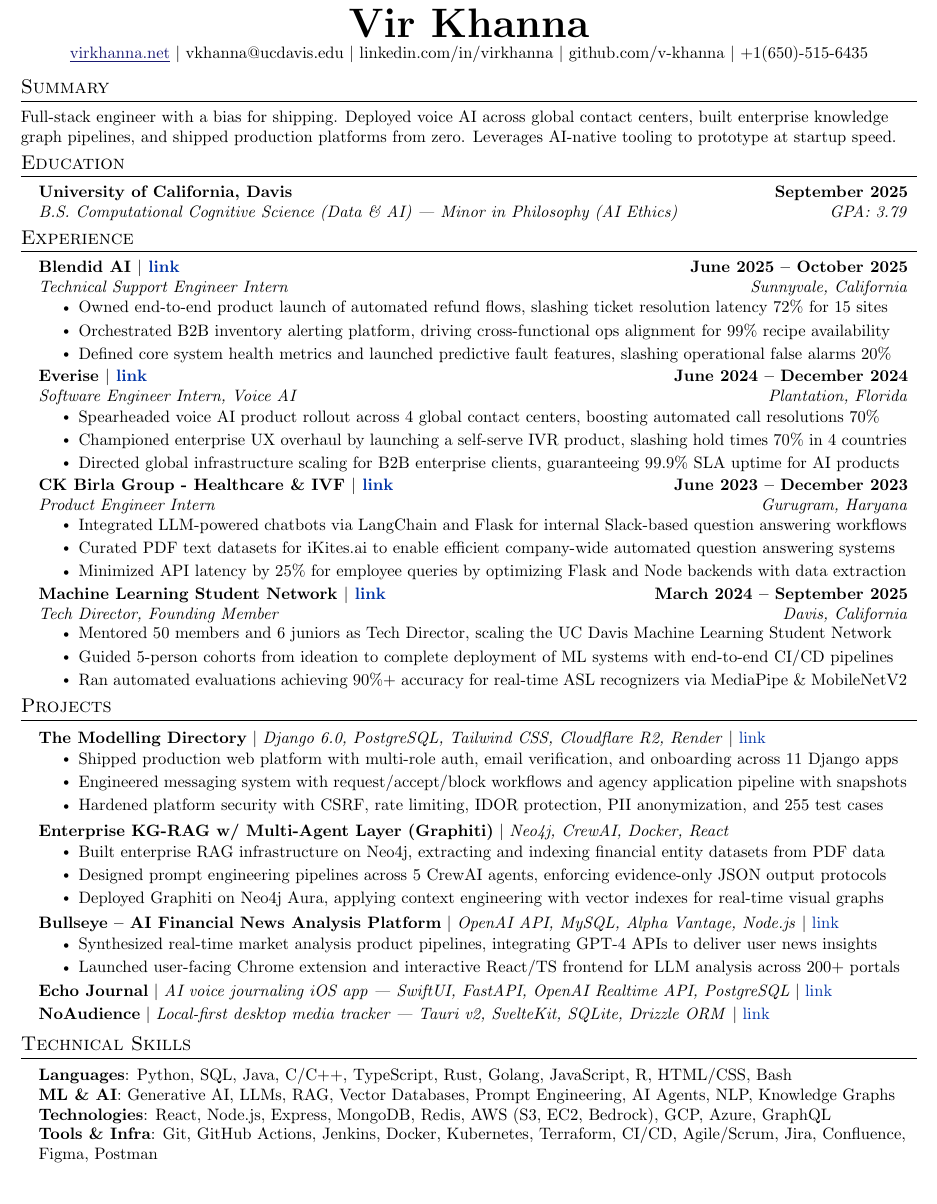
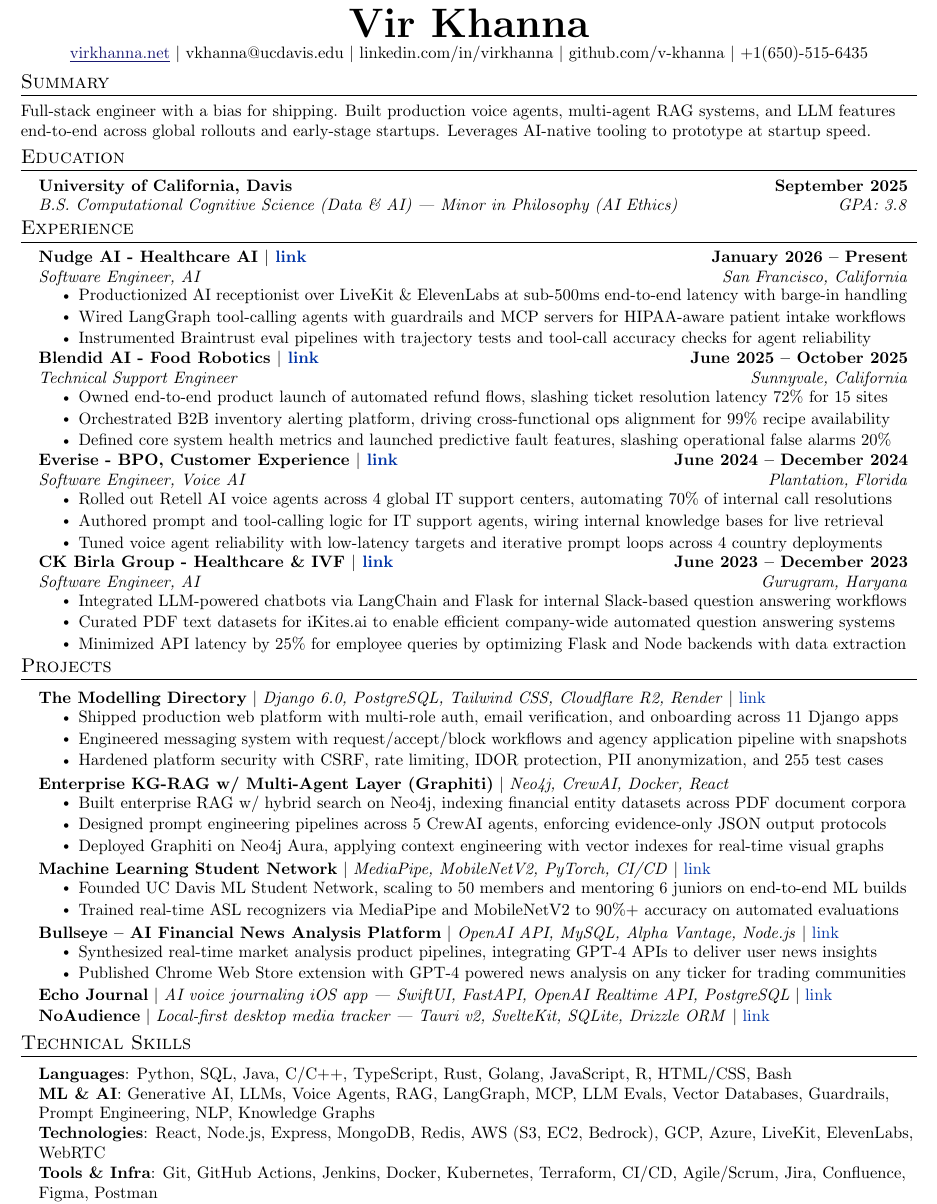
Before and after one commit to v-khanna/portfolio-redesign-march, a LaTeX CV (resumecode.tex): part of the page, cut so that both start at the same text, the shorter picture padded with empty space. Compiled offline with pdfLaTeX.

Commit message:
Update LaTeX resume source to latest version

```diff
--- a/resumecode.tex
+++ b/resumecode.tex
@@ -103,7 +103,7 @@
 
 % --- Summary ---
 \section{Summary}
-\small{Full-stack engineer with a bias for shipping. Deployed voice AI across global contact centers, built enterprise knowledge graph pipelines, and shipped production platforms from zero. Leverages AI-native tooling to prototype at startup speed.}
+\small{Full-stack engineer with a bias for shipping. Built production voice agents, multi-agent RAG systems, and LLM features end-to-end across global rollouts and early-stage startups. Leverages AI-native tooling to prototype at startup speed.}
 \vspace{-10pt}
 
 % --- Education ---
@@ -111,7 +111,7 @@
   \resumeSubHeadingListStart
     \resumeSubheading
       {University of California, Davis}{September 2025}
-      {B.S. Computational Cognitive Science (Data \& AI) --- Minor in Philosophy (AI Ethics)}{GPA: 3.79}
+      {B.S. Computational Cognitive Science (Data \& AI) --- Minor in Philosophy (AI Ethics)}{GPA: 3.8}
   \resumeSubHeadingListEnd
   \vspace{-12.5pt}
 
@@ -120,8 +120,17 @@
   \resumeSubHeadingListStart
 
     \resumeSubheading
-      {Blendid AI $|$ \href{https://www.blendid.com/}{\textcolor{linkblue}{\small link}}}{June 2025 -- October 2025}
-      {Technical Support Engineer Intern}{Sunnyvale, California}
+      {Nudge AI - Healthcare AI $|$ \href{https://getnudgeai.com/}{\textcolor{linkblue}{\small link}}}{January 2026 -- Present}
+      {Software Engineer, AI}{San Francisco, California}
+      \resumeItemListStart
+        \resumeItem{Productionized AI receptionist over LiveKit \& ElevenLabs at sub-500ms end-to-end latency with barge-in handling}
+        \resumeItem{Wired LangGraph tool-calling agents with guardrails and MCP servers for HIPAA-aware patient intake workflows}
+        \resumeItem{Instrumented Braintrust eval pipelines with trajectory tests and tool-call accuracy checks for agent reliability}
+      \resumeItemListEnd
+
+    \resumeSubheading
+      {Blendid AI - Food Robotics $|$ \href{https://www.blendid.com/}{\textcolor{linkblue}{\small link}}}{June 2025 -- October 2025}
+      {Technical Support Engineer}{Sunnyvale, California}
       \resumeItemListStart
         \resumeItem{Owned end-to-end product launch of automated refund flows, slashing ticket resolution latency 72\% for 15 sites}
         \resumeItem{Orchestrated B2B inventory alerting platform, driving cross-functional ops alignment for 99\% recipe availability}
@@ -129,30 +138,21 @@
       \resumeItemListEnd
 
     \resumeSubheading
-      {Everise $|$ \href{https://weareeverise.com/}{\textcolor{linkblue}{\small link}}}{June 2024 -- December 2024}
-      {Software Engineer Intern, Voice AI}{Plantation, Florida}
+      {Everise - BPO, Customer Experience $|$ \href{https://weareeverise.com/}{\textcolor{linkblue}{\small link}}}{June 2024 -- December 2024}
+      {Software Engineer, Voice AI}{Plantation, Florida}
       \resumeItemListStart
-        \resumeItem{Spearheaded voice AI product rollout across 4 global contact centers, boosting automated call resolutions 70\%}
-        \resumeItem{Championed enterprise UX overhaul by launching a self-serve IVR product, slashing hold times 70\% in 4 countries}
-        \resumeItem{Directed global infrastructure scaling for B2B enterprise clients, guaranteeing 99.9\% SLA uptime for AI products}
+        \resumeItem{Rolled out Retell AI voice agents across 4 global IT support centers, automating 70\% of internal call resolutions}
+        \resumeItem{Authored prompt and tool-calling logic for IT support agents, wiring internal knowledge bases for live retrieval}
+        \resumeItem{Tuned voice agent reliability with low-latency targets and iterative prompt loops across 4 country deployments}
       \resumeItemListEnd
 
     \resumeSubheading
       {CK Birla Group - Healthcare \& IVF $|$ \href{https://birlafertility.com/}{\textcolor{linkblue}{\small link}}}{June 2023 -- December 2023}
-      {Product Engineer Intern}{Gurugram, Haryana}
+      {Software Engineer, AI}{Gurugram, Haryana}
       \resumeItemListStart
         \resumeItem{Integrated LLM-powered chatbots via LangChain and Flask for internal Slack-based question answering workflows}
         \resumeItem{Curated PDF text datasets for iKites.ai to enable efficient company-wide automated question answering systems}
         \resumeItem{Minimized API latency by 25\% for employee queries by optimizing Flask and Node backends with data extraction}
-      \resumeItemListEnd
-
-    \resumeSubheading
-      {Machine Learning Student Network $|$ \href{https://www.linkedin.com/company/mlsn-davis/}{\textcolor{linkblue}{\small link}}}{March 2024 -- September 2025}
-      {Tech Director, Founding Member}{Davis, California}
-      \resumeItemListStart
-        \resumeItem{Mentored 50 members and 6 juniors as Tech Director, scaling the UC Davis Machine Learning Student Network}
-        \resumeItem{Guided 5-person cohorts from ideation to complete deployment of ML systems with end-to-end CI/CD pipelines}
-        \resumeItem{Ran automated evaluations achieving 90\%+ accuracy for real-time ASL recognizers via MediaPipe \& MobileNetV2}
       \resumeItemListEnd
 
   \resumeSubHeadingListEnd
@@ -163,7 +163,7 @@
 \resumeSubHeadingListStart
 
   \resumeProjectHeading
-      {\textbf{The Modelling Directory} $|$ \emph{Django 6.0, PostgreSQL, Tailwind CSS, Cloudflare R2, Render} $|$ \href{https://themodellingdirectory.onrender.com/}{\textcolor{linkblue}{link}}}{}
+      {\textbf{The Modelling Directory} $|$ \emph{Django 6.0, PostgreSQL, Tailwind CSS, Cloudflare R2, Render} $|$ \href{https://themodellingdirectory.in/}{\textcolor{linkblue}{link}}}{}
       \resumeItemListStart
         \resumeItem{Shipped production web platform with multi-role auth, email verification, and onboarding across 11 Django apps}
         \resumeItem{Engineered messaging system with request/accept/block workflows and agency application pipeline with snapshots}
@@ -173,16 +173,23 @@
   \resumeProjectHeading
       {\textbf{Enterprise KG-RAG w/ Multi-Agent Layer (Graphiti)} $|$ \emph{Neo4j, CrewAI, Docker, React}}{}
       \resumeItemListStart
-        \resumeItem{Built enterprise RAG infrastructure on Neo4j, extracting and indexing financial entity datasets from PDF data}
+        \resumeItem{Built enterprise RAG w/ hybrid search on Neo4j, indexing financial entity datasets across PDF document corpora}
         \resumeItem{Designed prompt engineering pipelines across 5 CrewAI agents, enforcing evidence-only JSON output protocols}
         \resumeItem{Deployed Graphiti on Neo4j Aura, applying context engineering with vector indexes for real-time visual graphs}
+      \resumeItemListEnd
+
+  \resumeProjectHeading
+      {\textbf{Machine Learning Student Network} $|$ \emph{MediaPipe, MobileNetV2, PyTorch, CI/CD} $|$ \href{https://www.linkedin.com/company/mlsn-davis/}{\textcolor{linkblue}{link}}}{}
+      \resumeItemListStart
+        \resumeItem{Founded UC Davis ML Student Network, scaling to 50 members and mentoring 6 juniors on end-to-end ML builds}
+        \resumeItem{Trained real-time ASL recognizers via MediaPipe and MobileNetV2 to 90\%+ accuracy on automated evaluations}
       \resumeItemListEnd
 
   \resumeProjectHeading
       {\textbf{Bullseye -- AI Financial News Analysis Platform} $|$ \emph{OpenAI API, MySQL, Alpha Vantage, Node.js} $|$ \href{https://usebullseye.app/}{\textcolor{linkblue}{link}}}{}
       \resumeItemListStart
         \resumeItem{Synthesized real-time market analysis product pipelines, integrating GPT-4 APIs to deliver user news insights}
-        \resumeItem{Launched user-facing Chrome extension and interactive React/TS frontend for LLM analysis across 200+ portals}
+        \resumeItem{Published Chrome Web Store extension with GPT-4 powered news analysis on any ticker for trading communities}
       \resumeItemListEnd
   \vspace{-1pt}
 
@@ -200,8 +207,8 @@
  \begin{itemize}[leftmargin=0.15in, label={}]
     \small{\item{
      \textbf{Languages}{: Python, SQL, Java, C/C++, TypeScript, Rust, Golang, JavaScript, R, HTML/CSS, Bash} \\
-     \textbf{ML \& AI}{: Generative AI, LLMs, RAG, Vector Databases, Prompt Engineering, AI Agents, NLP, Knowledge Graphs} \\
-     \textbf{Technologies}{: React, Node.js, Express, MongoDB, Redis, AWS (S3, EC2, Bedrock), GCP, Azure, GraphQL} \\
+     \textbf{ML \& AI}{: Generative AI, LLMs, Voice Agents, RAG, LangGraph, MCP, LLM Evals, Vector Databases, Guardrails, Prompt Engineering, NLP, Knowledge Graphs} \\
+     \textbf{Technologies}{: React, Node.js, Express, MongoDB, Redis, AWS (S3, EC2, Bedrock), GCP, Azure, LiveKit, ElevenLabs, WebRTC} \\
      \textbf{Tools \& Infra}{: Git, GitHub Actions, Jenkins, Docker, Kubernetes, Terraform, CI/CD, Agile/Scrum, Jira, Confluence, Figma, Postman} \\
      \textbf{Product}{: A/B Testing, Product Roadmapping, Telemetry, UX, PRDs, Stakeholder Management, Technical \href{https://virkhanna.substack.com/}{\textcolor{linkblue}{Writing}}} \\
      \textbf{Coursework}{: Algorithms, Data Structures, Operating Systems, Machine Learning, AI, Databases, Computer Networks}
```
